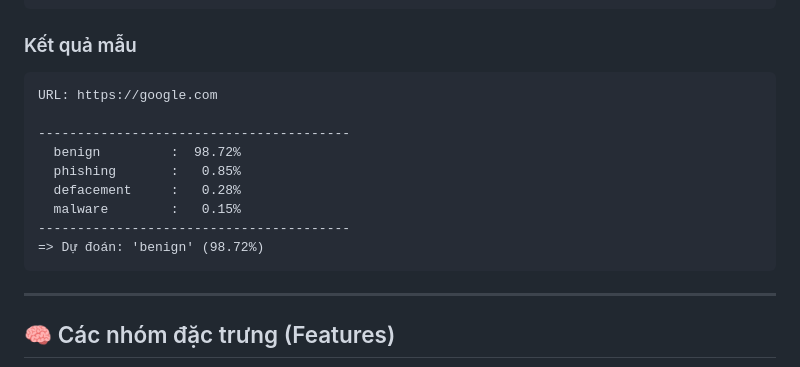
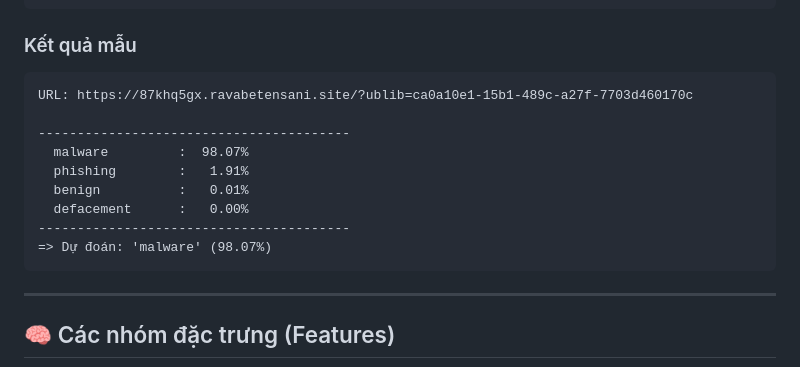
Before and after one commit to ntm8326/URL_analysis, a Markdown page: README.md, the part around the change. Drawn GitHub-style.

Commit message:
update readme.md v2

````diff
--- a/README.md
+++ b/README.md
@@ -122,15 +122,15 @@ python "test/take url and return result.py"
 ### Kết quả mẫu
 
 ```
-URL: https://google.com
+URL: https://87khq5gx.ravabetensani.site/?ublib=ca0a10e1-15b1-489c-a27f-7703d460170c
 
 ----------------------------------------
-  benign         :  98.72%
-  phishing       :   0.85%
-  defacement     :   0.28%
-  malware        :   0.15%
+  malware         :  98.07%
+  phishing        :   1.91%
+  benign          :   0.01%
+  defacement      :   0.00%
 ----------------------------------------
-=> Dự đoán: 'benign' (98.72%)
+=> Dự đoán: 'malware' (98.07%)
 ```
 
 ---
````
